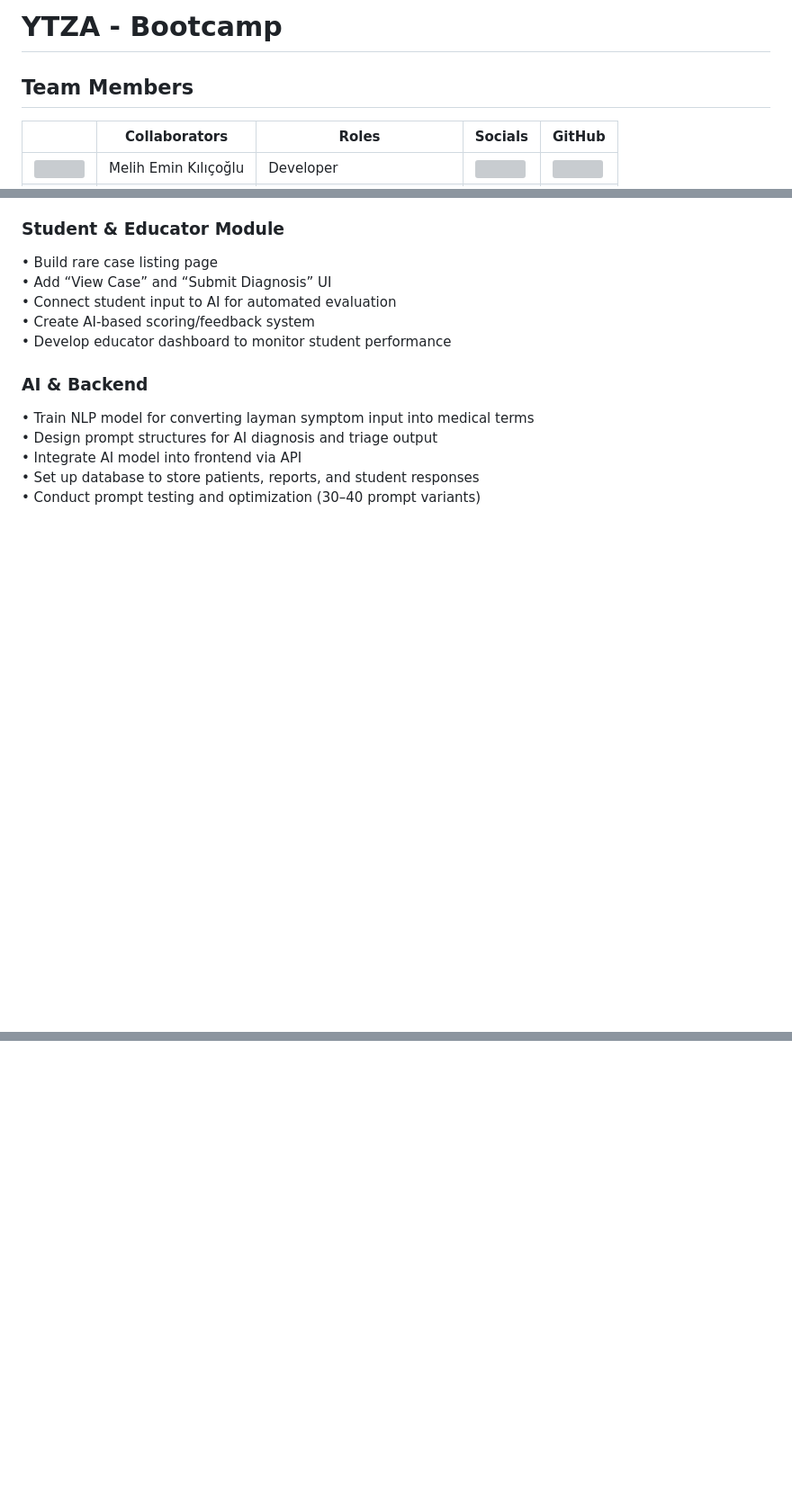
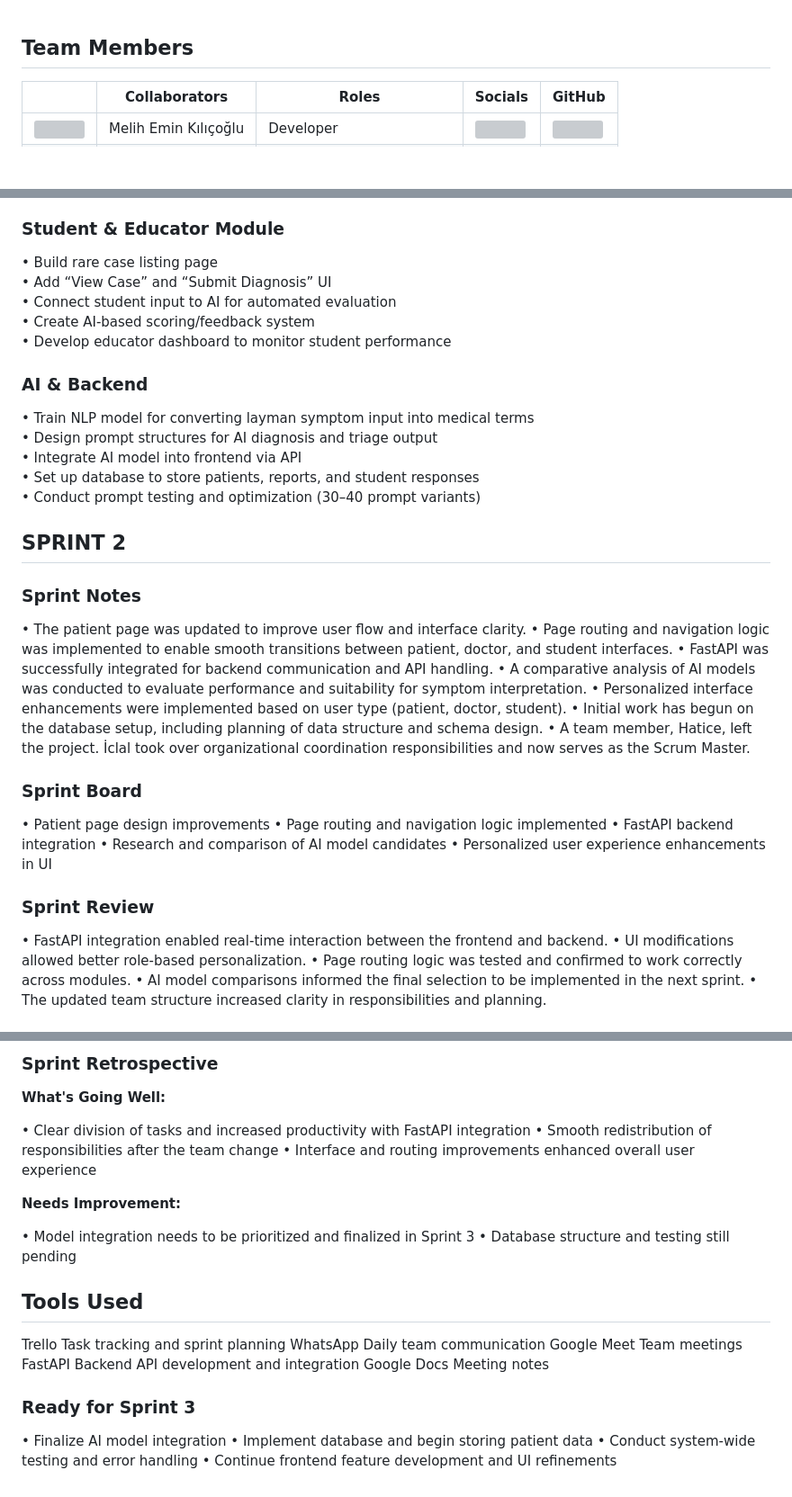
Before and after one commit to Melihemin/Docmed, a Markdown page: README.md, 3 parts joined by grey strips. Shown: that part at 90% size. GitHub-like rendering; blank space fills up the shorter version; grey boxes are pictures that could not be loaded.

Commit message:
sprint 2

```diff
--- a/README.md
+++ b/README.md
@@ -1,5 +1,3 @@
-# YTZA - Bootcamp
-
 ## Team Members
 
 |       | Collaborators             | Roles           | Socials                                                                                         | GitHub                                                                                           |
@@ -236,3 +234,33 @@ Python + NLP	AI model experimentation and symptom processing
 •	Integrate AI model into frontend via API
 •	Set up database to store patients, reports, and student responses
 •	Conduct prompt testing and optimization (30–40 prompt variants)
+
+## SPRINT 2
+
+### Sprint Notes
+
+•	The patient page was updated to improve user flow and interface clarity.
+•	Page routing and navigation logic was implemented to enable smooth transitions between patient, doctor, and student interfaces.
+•	FastAPI was successfully integrated for backend communication and API handling.
+• A comparative analysis of AI models was conducted to evaluate performance and suitability for symptom interpretation.
+•	Personalized interface enhancements were implemented based on user type (patient, doctor, student).
+•	Initial work has begun on the database setup, including planning of data structure and schema design.
+•	A team member, Hatice, left the project. İclal took over organizational coordination responsibilities and now serves as the Scrum Master.
+
+### Sprint Board
+
+• Patient page design improvements
+• Page routing and navigation logic implemented
+• FastAPI backend integration
+• Research and comparison of AI model candidates
+• Personalized user experience enhancements in UI
+
+
+### Sprint Review
+
+•	FastAPI integration enabled real-time interaction between the frontend and backend.
+•	UI modifications allowed better role-based personalization.
+•	Page routing logic was tested and confirmed to work correctly across modules.
+•	AI model comparisons informed the final selection to be implemented in the next sprint.
+•	The updated team structure increased clarity in responsibilities and planning.
+
@@ -238,0 +295,27 @@ Python + NLP	AI model experimentation and symptom processing
+### Sprint Retrospective
+
+**What's Going Well:**
+
+•	Clear division of tasks and increased productivity with FastAPI integration
+•	Smooth redistribution of responsibilities after the team change
+•	Interface and routing improvements enhanced overall user experience
+
+**Needs Improvement:**
+
+•	Model integration needs to be prioritized and finalized in Sprint 3
+•	Database structure and testing still pending
+
+## Tools Used
+
+Trello	Task tracking and sprint planning
+WhatsApp	Daily team communication
+Google Meet	Team meetings
+FastAPI	Backend API development and integration
+Google Docs	Meeting notes
+
+### Ready for Sprint 3
+
+•	Finalize AI model integration
+•	Implement database and begin storing patient data
+•	Conduct system-wide testing and error handling
+•	Continue frontend feature development and UI refinements
```
Also changed, not shown: other parts of README.md (+28 -0 lines).
